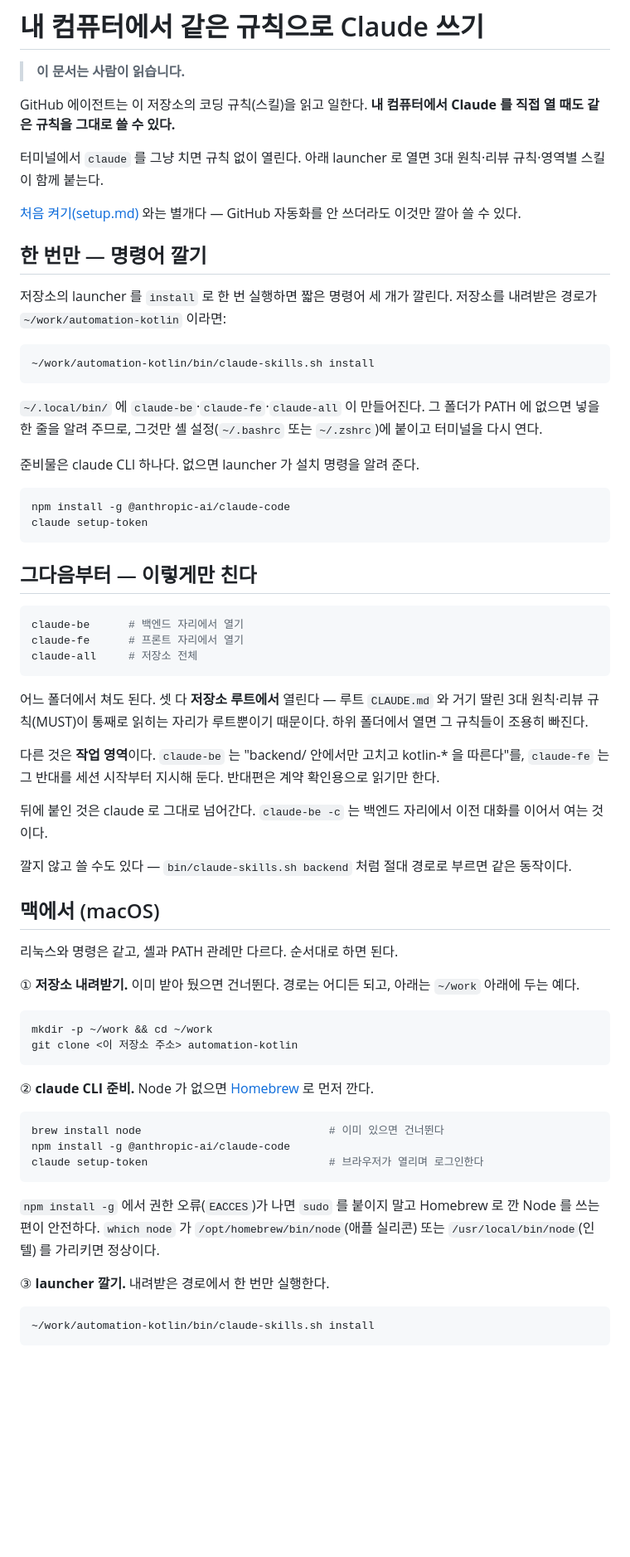
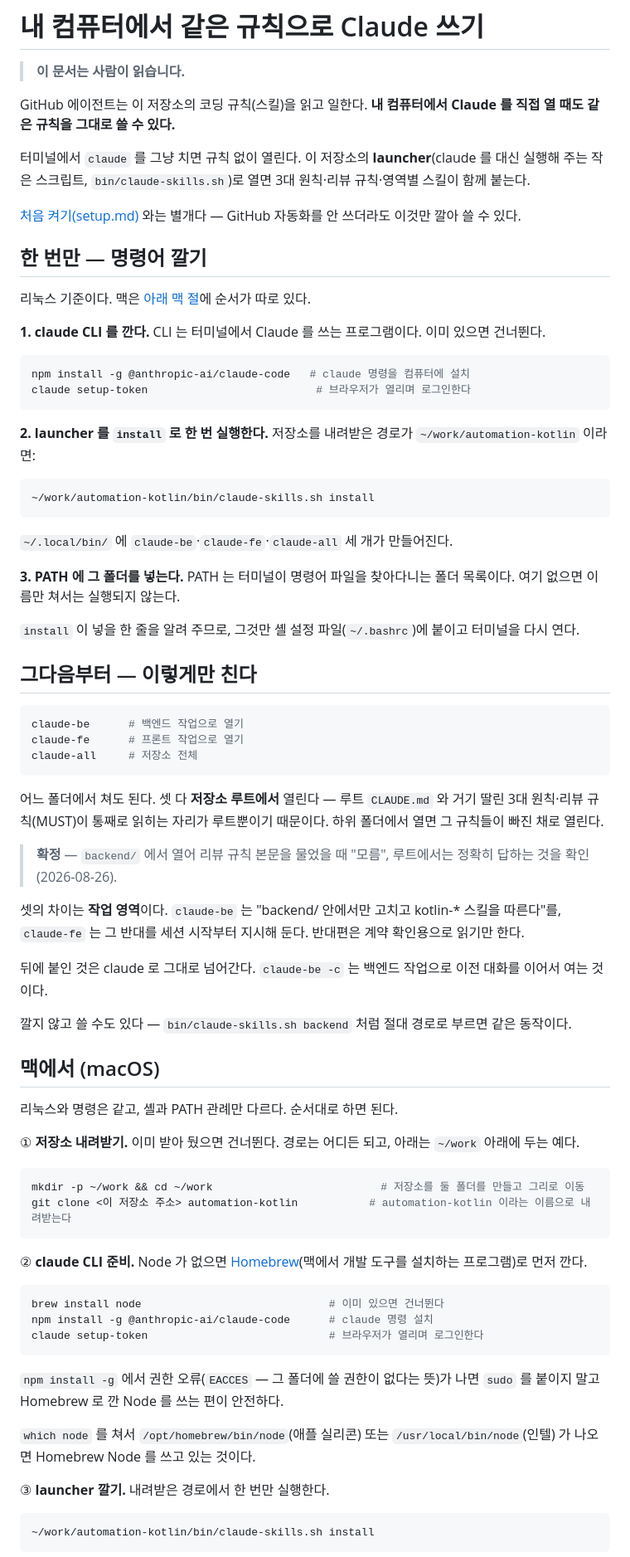
Before and after one commit to soo-ai-agent/automation-kotlin, a Markdown page: docs/local-claude.md, the part around one of its changes. Shown at 83% size. Rendered like a GitHub page; blank space fills up the shorter version.

````diff
--- a/docs/local-claude.md
+++ b/docs/local-claude.md
@@ -4,46 +4,53 @@
 
 GitHub 에이전트는 이 저장소의 코딩 규칙(스킬)을 읽고 일한다. **내 컴퓨터에서 Claude 를 직접 열 때도 같은 규칙을 그대로 쓸 수 있다.**
 
-터미널에서 `claude` 를 그냥 치면 규칙 없이 열린다. 아래 launcher 로 열면 3대 원칙·리뷰 규칙·영역별 스킬이 함께 붙는다.
+터미널에서 `claude` 를 그냥 치면 규칙 없이 열린다. 이 저장소의 **launcher**(claude 를 대신 실행해 주는 작은 스크립트, `bin/claude-skills.sh`)로 열면
+3대 원칙·리뷰 규칙·영역별 스킬이 함께 붙는다.
 
 [처음 켜기(setup.md)](setup.md) 와는 별개다 — GitHub 자동화를 안 쓰더라도 이것만 깔아 쓸 수 있다.
 
 ## 한 번만 — 명령어 깔기
 
-저장소의 launcher 를 `install` 로 한 번 실행하면 짧은 명령어 세 개가 깔린다. 저장소를 내려받은 경로가 `~/work/automation-kotlin` 이라면:
+리눅스 기준이다. 맥은 [아래 맥 절](#맥에서-macos)에 순서가 따로 있다.
+
+**1. claude CLI 를 깐다.** CLI 는 터미널에서 Claude 를 쓰는 프로그램이다. 이미 있으면 건너뛴다.
+
+```bash
+npm install -g @anthropic-ai/claude-code   # claude 명령을 컴퓨터에 설치
+claude setup-token                          # 브라우저가 열리며 로그인한다
+```
+
+**2. launcher 를 `install` 로 한 번 실행한다.** 저장소를 내려받은 경로가 `~/work/automation-kotlin` 이라면:
 
 ```bash
 ~/work/automation-kotlin/bin/claude-skills.sh install
 ```
 
-`~/.local/bin/` 에 `claude-be`·`claude-fe`·`claude-all` 이 만들어진다. 그 폴더가 PATH 에 없으면 넣을 한 줄을 알려 주므로,
-그것만 셸 설정(`~/.bashrc` 또는 `~/.zshrc`)에 붙이고 터미널을 다시 연다.
+`~/.local/bin/` 에 `claude-be`·`claude-fe`·`claude-all` 세 개가 만들어진다.
 
-준비물은 claude CLI 하나다. 없으면 launcher 가 설치 명령을 알려 준다.
+**3. PATH 에 그 폴더를 넣는다.** PATH 는 터미널이 명령어 파일을 찾아다니는 폴더 목록이다. 여기 없으면 이름만 쳐서는 실행되지 않는다.
 
-```bash
-npm install -g @anthropic-ai/claude-code
-claude setup-token
-```
+`install` 이 넣을 한 줄을 알려 주므로, 그것만 셸 설정 파일(`~/.bashrc`)에 붙이고 터미널을 다시 연다.
 
 ## 그다음부터 — 이렇게만 친다
 
 ```bash
-claude-be      # 백엔드 자리에서 열기
-claude-fe      # 프론트 자리에서 열기
+claude-be      # 백엔드 작업으로 열기
+claude-fe      # 프론트 작업으로 열기
 claude-all     # 저장소 전체
 ```
 
 어느 폴더에서 쳐도 된다. 셋 다 **저장소 루트에서** 열린다 — 루트 `CLAUDE.md` 와 거기 딸린 3대 원칙·리뷰 규칙(MUST)이
-통째로 읽히는 자리가 루트뿐이기 때문이다. 하위 폴더에서 열면 그 규칙들이 조용히 빠진다.
+통째로 읽히는 자리가 루트뿐이기 때문이다. 하위 폴더에서 열면 그 규칙들이 빠진 채로 열린다.
 
-다른 것은 **작업 영역**이다. `claude-be` 는 "backend/ 안에서만 고치고 kotlin-* 을 따른다"를,
+> **확정** — `backend/` 에서 열어 리뷰 규칙 본문을 물었을 때 "모름", 루트에서는 정확히 답하는 것을 확인 (2026-08-26).
+
+셋의 차이는 **작업 영역**이다. `claude-be` 는 "backend/ 안에서만 고치고 kotlin-* 스킬을 따른다"를,
 `claude-fe` 는 그 반대를 세션 시작부터 지시해 둔다. 반대편은 계약 확인용으로 읽기만 한다.
 
-뒤에 붙인 것은 claude 로 그대로 넘어간다. `claude-be -c` 는 백엔드 자리에서 이전 대화를 이어서 여는 것이다.
+뒤에 붙인 것은 claude 로 그대로 넘어간다. `claude-be -c` 는 백엔드 작업으로 이전 대화를 이어서 여는 것이다.
 
 깔지 않고 쓸 수도 있다 — `bin/claude-skills.sh backend` 처럼 절대 경로로 부르면 같은 동작이다.
-
 
 ## 맥에서 (macOS)
 
@@ -52,20 +59,21 @@ claude-all     # 저장소 전체
 ① **저장소 내려받기.** 이미 받아 뒀으면 건너뛴다. 경로는 어디든 되고, 아래는 `~/work` 아래에 두는 예다.
 
 ```bash
-mkdir -p ~/work && cd ~/work
-git clone <이 저장소 주소> automation-kotlin
+mkdir -p ~/work && cd ~/work                          # 저장소를 둘 폴더를 만들고 그리로 이동
+git clone <이 저장소 주소> automation-kotlin           # automation-kotlin 이라는 이름으로 내려받는다
 ```
 
-② **claude CLI 준비.** Node 가 없으면 [Homebrew](https://brew.sh) 로 먼저 깐다.
+② **claude CLI 준비.** Node 가 없으면 [Homebrew](https://brew.sh)(맥에서 개발 도구를 설치하는 프로그램)로 먼저 깐다.
 
 ```bash
 brew install node                             # 이미 있으면 건너뛴다
-npm install -g @anthropic-ai/claude-code
+npm install -g @anthropic-ai/claude-code      # claude 명령 설치
 claude setup-token                            # 브라우저가 열리며 로그인한다
 ```
 
-`npm install -g` 에서 권한 오류(`EACCES`)가 나면 `sudo` 를 붙이지 말고 Homebrew 로 깐 Node 를 쓰는 편이 안전하다.
-`which node` 가 `/opt/homebrew/bin/node`(애플 실리콘) 또는 `/usr/local/bin/node`(인텔) 를 가리키면 정상이다.
+`npm install -g` 에서 권한 오류(`EACCES` — 그 폴더에 쓸 권한이 없다는 뜻)가 나면 `sudo` 를 붙이지 말고 Homebrew 로 깐 Node 를 쓰는 편이 안전하다.
+
+`which node` 를 쳐서 `/opt/homebrew/bin/node`(애플 실리콘) 또는 `/usr/local/bin/node`(인텔) 가 나오면 Homebrew Node 를 쓰고 있는 것이다.
 
 ③ **launcher 깔기.** 내려받은 경로에서 한 번만 실행한다.
 
````
Also changed, not shown: other parts of docs/local-claude.md (+33 -18 lines).
